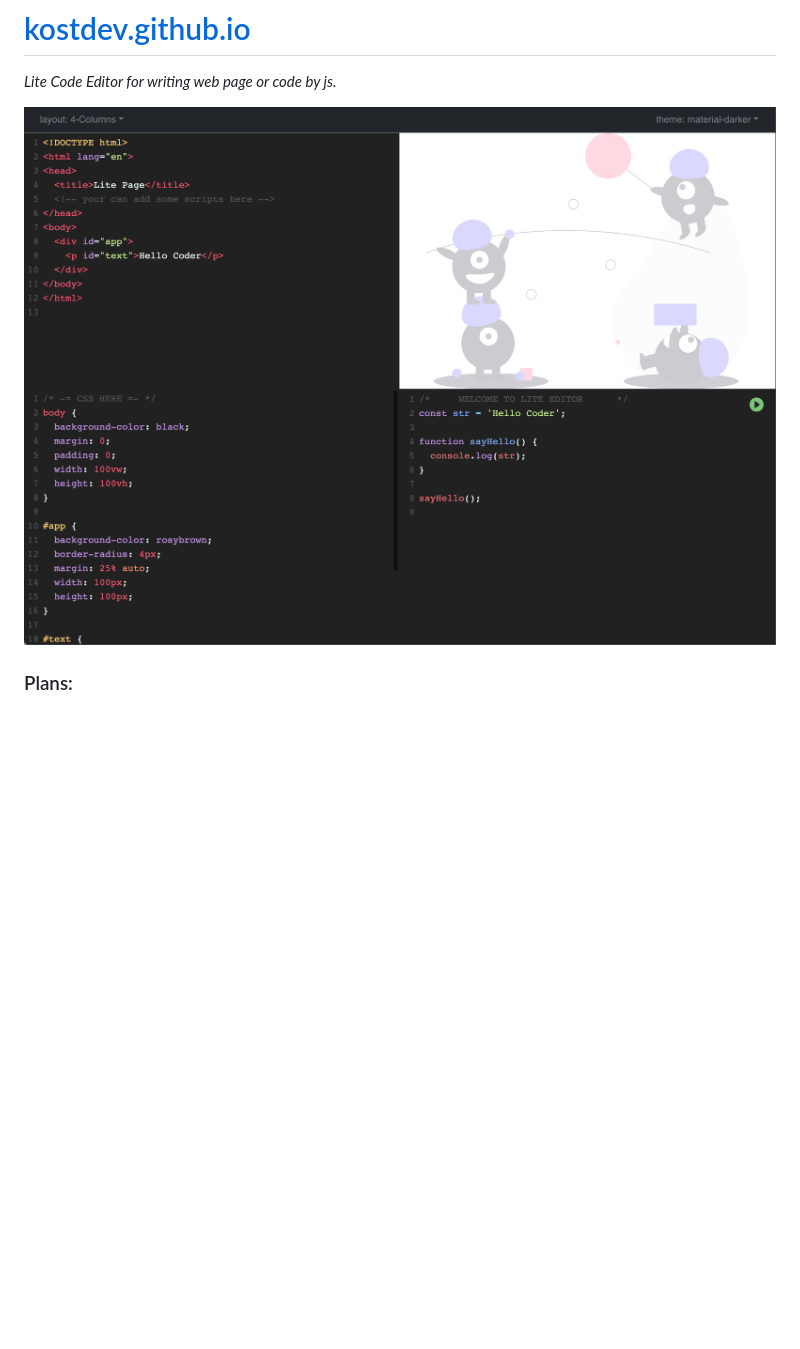
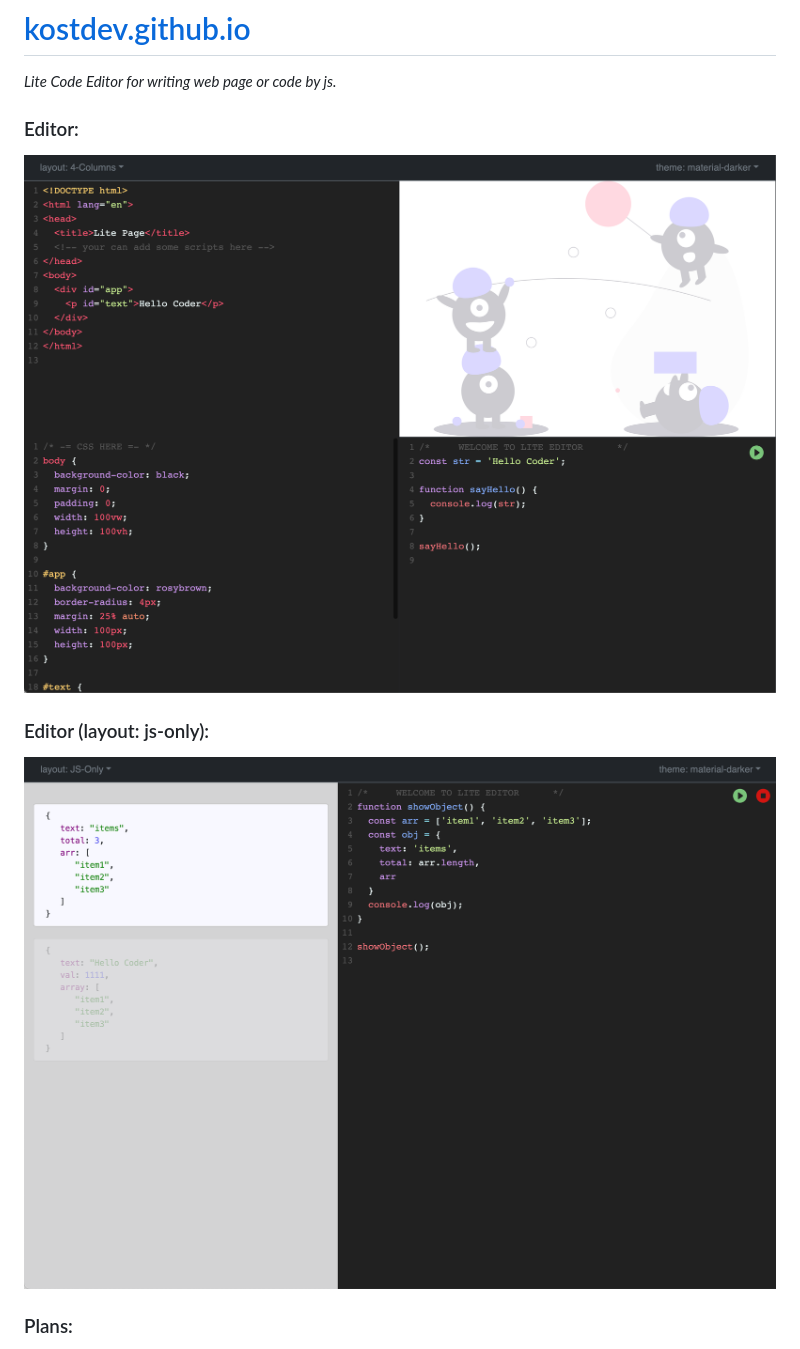
Before and after one commit to kostDev/kostDev.github.io, a Markdown page: README.md, the part around the change. GitHub-like rendering; pictures changed too: screenshots/pic2.png (added); blank space fills up the shorter version.

Commit message:
added screenshot folder with pics updated README.md

```diff
--- a/README.md
+++ b/README.md
@@ -2,7 +2,11 @@
 
 _Lite Code Editor for writing web page or code by js._
 
-![Web Editor look](screenshot.png)
+### Editor:
+![Web Editor look](screenshots/pic1.png)
+
+### Editor (layout: js-only):
+![Web Editor js-only](screenshots/pic2.png)
 
 ### Plans:
 
```
Also changed, not shown: screenshots/pic1.png (renamed from screenshot.png).
